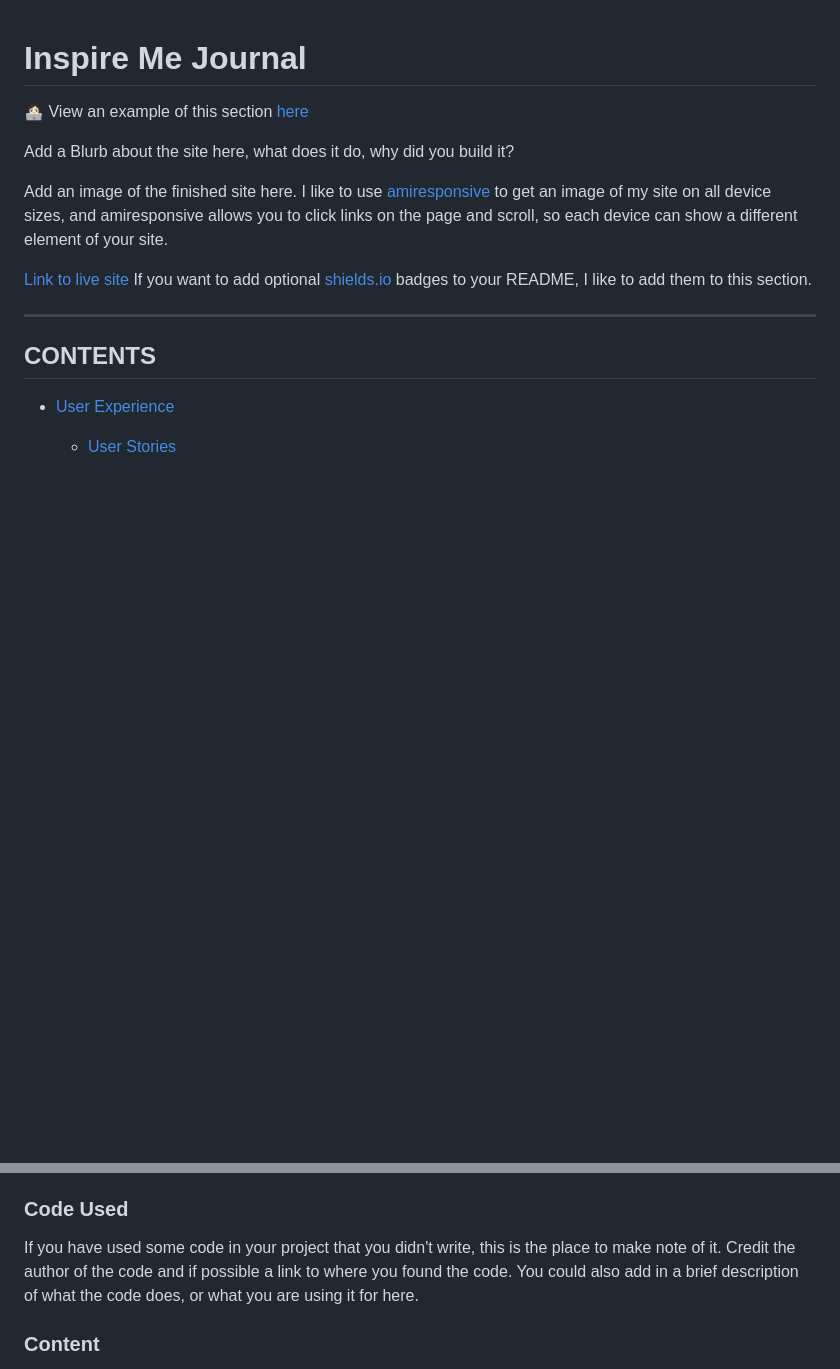
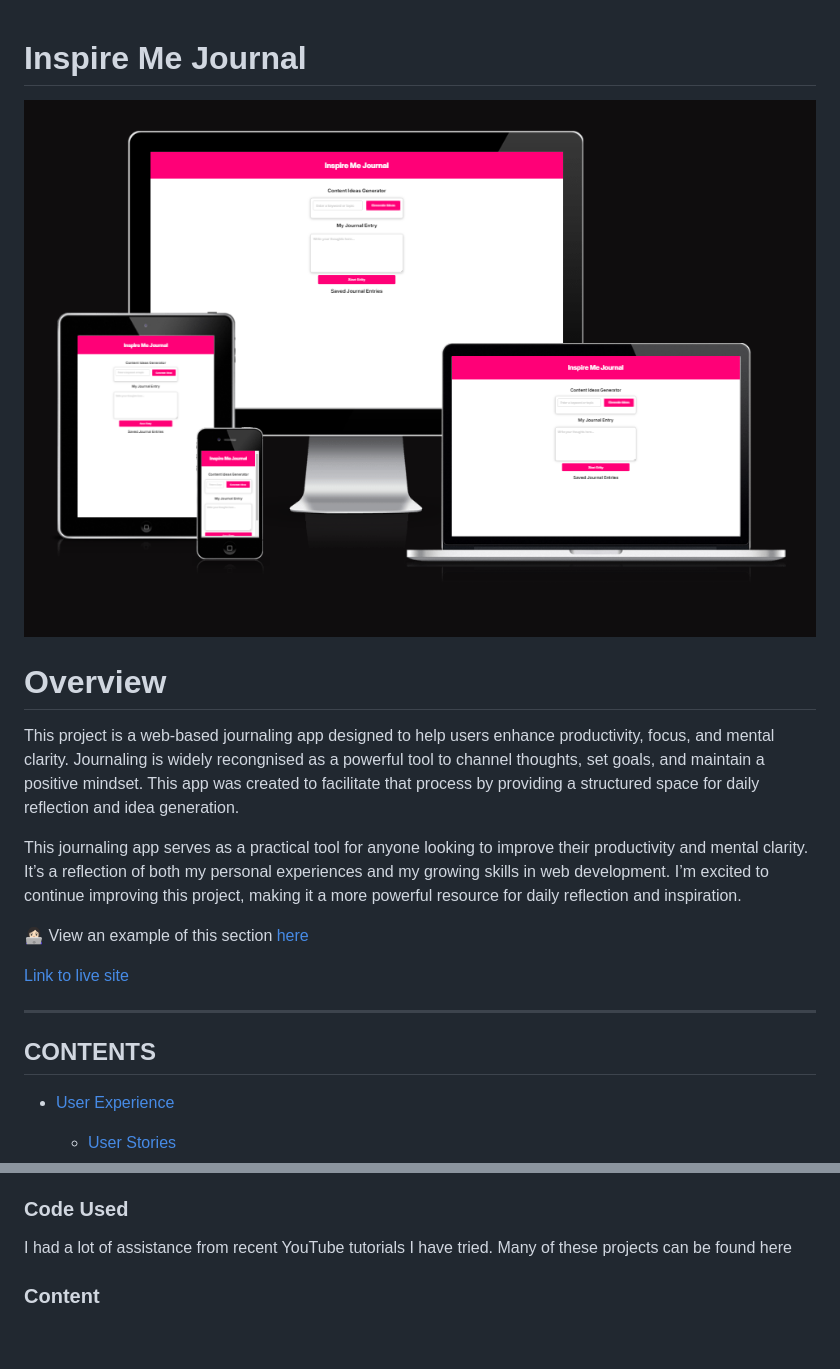
Before and after one commit to LJTalks/journaling-app, a Markdown page: README.md, 2 parts joined by grey strips. Rendered like a GitHub page; pictures changed too: assets/images/readme-img/amiresponsive1.png (added); blank space fills up the shorter version.

```diff
--- a/README.md
+++ b/README.md
@@ -1,13 +1,15 @@
 # Inspire Me Journal
+
+![Am I Responsive image](assets/images/readme-img/amiresponsive1.png)
+
+# Overview
+This project is a web-based journaling app designed to help users enhance productivity, focus, and mental clarity. Journaling is widely recongnised as a powerful tool to channel thoughts, set goals, and maintain a positive mindset. This app was created to facilitate that process by providing a structured space for daily reflection and idea generation.
+
+This journaling app serves as a practical tool for anyone looking to improve their productivity and mental clarity. It’s a reflection of both my personal experiences and my growing skills in web development. I’m excited to continue improving this project, making it a more powerful resource for daily reflection and inspiration.
 
 👩🏻‍💻 View an example of this section [here](https://github.com/kera-cudmore/Bully-Book-Club#bully-book-club-website)
 
-Add a Blurb about the site here, what does it do, why did you build it?
-
-Add an image of the finished site here. I like to use [amiresponsive](https://ui.dev/amiresponsive) to get an image of my site on all device sizes, and amiresponsive allows you to click links on the page and scroll, so each device can show a different element of your site.
-
 [Link to live site](https://github.com/LJTalks/journaling-app)
-If you want to add optional [shields.io](https://shields.io) badges to your README, I like to add them to this section.
 
 ---
 
@@ -203,7 +221,7 @@ Example Deployment & Local Development section [here](https://github.com/kera-cu
 
 ### Code Used
 
-If you have used some code in your project that you didn't write, this is the place to make note of it. Credit the author of the code and if possible a link to where you found the code. You could also add in a brief description of what the code does, or what you are using it for here.
+I had a lot of assistance from recent YouTube tutorials I have tried. Many of these projects can be found here
 
 ### Content
 
```
Also changed, not shown: other parts of README.md (+19 -3 lines), 1 other file.
